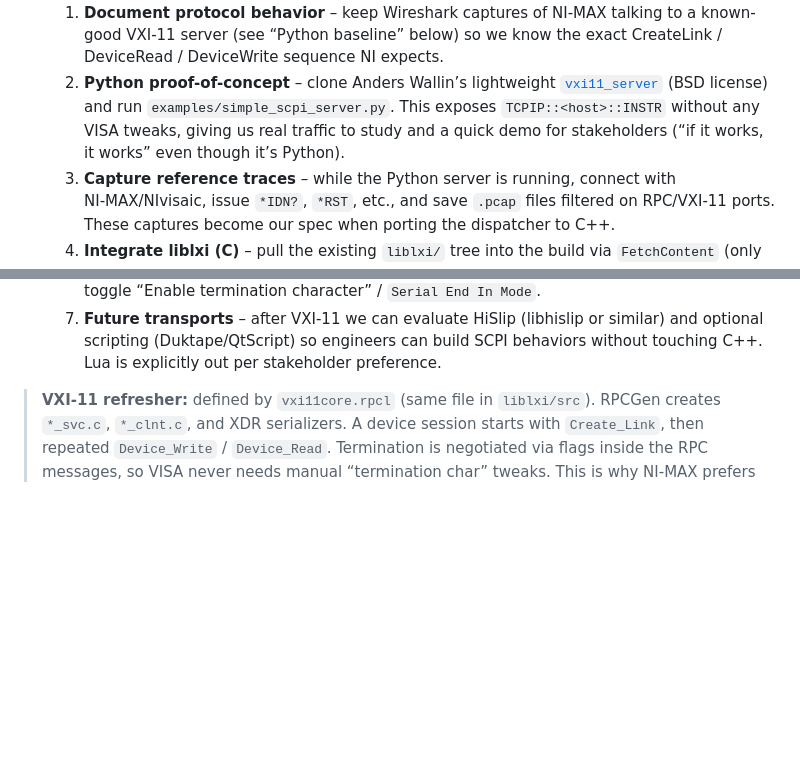
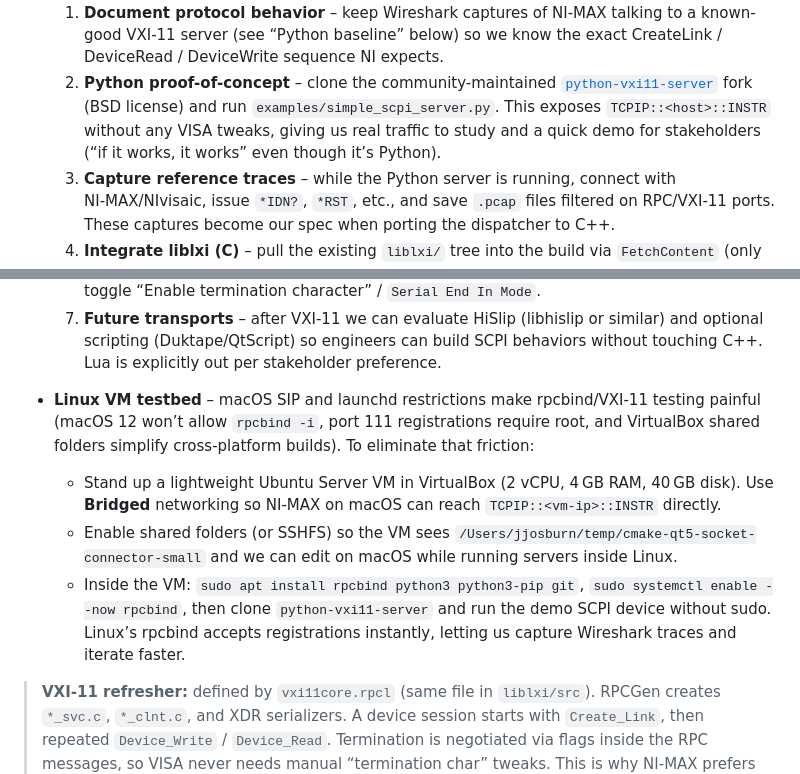
Before and after one commit to black13/cmake-qt5-socket-connector-small, a Markdown page: PLAN.MD, 2 parts joined by grey strips. Drawn GitHub-style; blank space fills up the shorter version.

Commit message:
Note Linux VM for VXI-11 testing

```diff
--- a/PLAN.MD
+++ b/PLAN.MD
@@ -34,12 +34,17 @@
     * Document exact steps in `scpi/qemu_notes.md` as we build the guest and emulator.
 - **SCPI/LXI transport focus (Dec 2025)** – new goal is to remove VISA termination-character hacks by exposing the emulator as a proper LXI instrument. Reference: [EEVblog thread “Open source lxi-tools and liblxi v1.0 released for GNU/Linux” posts 225‑249](https://www.eevblog.com/forum/testgear/open-source-lxi-tools-and-liblxi-v1-0-released-for-gnulinux/225/) which explains why most LXI gear offers SCPI via three transports (RAW TCP, VXI‑11 over ONC RPC, HiSlip). Plan:
   1. **Document protocol behavior** – keep Wireshark captures of NI‑MAX talking to a known-good VXI‑11 server (see “Python baseline” below) so we know the exact CreateLink / DeviceRead / DeviceWrite sequence NI expects.
-  2. **Python proof-of-concept** – clone Anders Wallin’s lightweight [`vxi11_server`](https://github.com/awallin/vxi11_server) (BSD license) and run `examples/simple_scpi_server.py`. This exposes `TCPIP::<host>::INSTR` without any VISA tweaks, giving us real traffic to study and a quick demo for stakeholders (“if it works, it works” even though it’s Python).
+  2. **Python proof-of-concept** – clone the community-maintained [`python-vxi11-server`](https://github.com/coburnw/python-vxi11-server) fork (BSD license) and run `examples/simple_scpi_server.py`. This exposes `TCPIP::<host>::INSTR` without any VISA tweaks, giving us real traffic to study and a quick demo for stakeholders (“if it works, it works” even though it’s Python).
   3. **Capture reference traces** – while the Python server is running, connect with NI‑MAX/NIvisaic, issue `*IDN?`, `*RST`, etc., and save `.pcap` files filtered on RPC/VXI‑11 ports. These captures become our spec when porting the dispatcher to C++.
   4. **Integrate liblxi (C)** – pull the existing `liblxi/` tree into the build via `FetchContent` (only the VXI‑11 server bits: `vxi11core_svc.c`, `vxi11.c`, generated XDR files). Wrap the callbacks so they invoke our existing SCPI dispatcher (`scpi/share/asio_scpi_server.cpp`). End result: two front ends (Boost.Asio raw TCP and VXI‑11) sharing a common command handler.
   5. **Build/test wiring** – teach `build.sh` (Debug/Release) to compile/link the VXI‑11 server, and gate the download paths so offline builds still succeed. Update the Windows `.bat` later but keep placeholders now.
   6. **Documentation** – expand `README.md` once VXI‑11 works: how to run the server, how NI‑MAX discovers it via `TCPIP::<host>::INSTR`, and note that VXI‑11 eliminates the need to toggle “Enable termination character” / `Serial End In Mode`.
   7. **Future transports** – after VXI‑11 we can evaluate HiSlip (libhislip or similar) and optional scripting (Duktape/QtScript) so engineers can build SCPI behaviors without touching C++. Lua is explicitly out per stakeholder preference.
+
+- **Linux VM testbed** – macOS SIP and launchd restrictions make rpcbind/VXI‑11 testing painful (macOS 12 won’t allow `rpcbind -i`, port 111 registrations require root, and VirtualBox shared folders simplify cross-platform builds). To eliminate that friction:
+  * Stand up a lightweight Ubuntu Server VM in VirtualBox (2 vCPU, 4 GB RAM, 40 GB disk). Use **Bridged** networking so NI‑MAX on macOS can reach `TCPIP::<vm-ip>::INSTR` directly.
+  * Enable shared folders (or SSHFS) so the VM sees `/Users/jjosburn/temp/cmake-qt5-socket-connector-small` and we can edit on macOS while running servers inside Linux.
+  * Inside the VM: `sudo apt install rpcbind python3 python3-pip git`, `sudo systemctl enable --now rpcbind`, then clone `python-vxi11-server` and run the demo SCPI device without sudo. Linux’s rpcbind accepts registrations instantly, letting us capture Wireshark traces and iterate faster.
 
 > **VXI‑11 refresher:** defined by `vxi11core.rpcl` (same file in `liblxi/src`). RPCGen creates `*_svc.c`, `*_clnt.c`, and XDR serializers. A device session starts with `Create_Link`, then repeated `Device_Write` / `Device_Read`. Termination is negotiated via flags inside the RPC messages, so VISA never needs manual “termination char” tweaks. This is why NI‑MAX prefers VXI‑11 endpoints for SCPI instruments.
 
```
